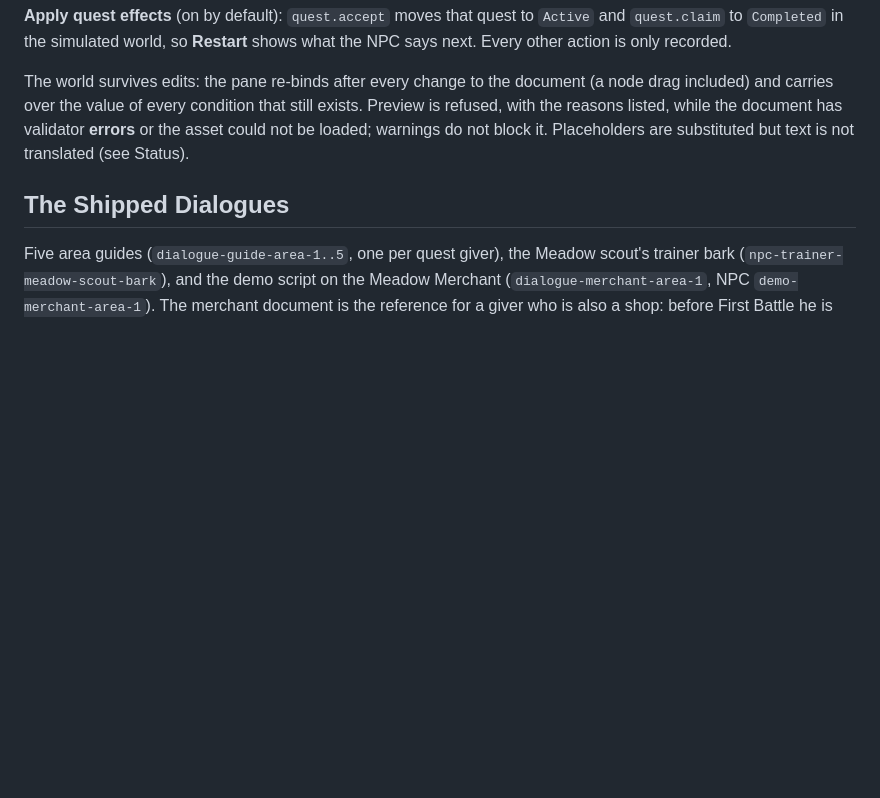
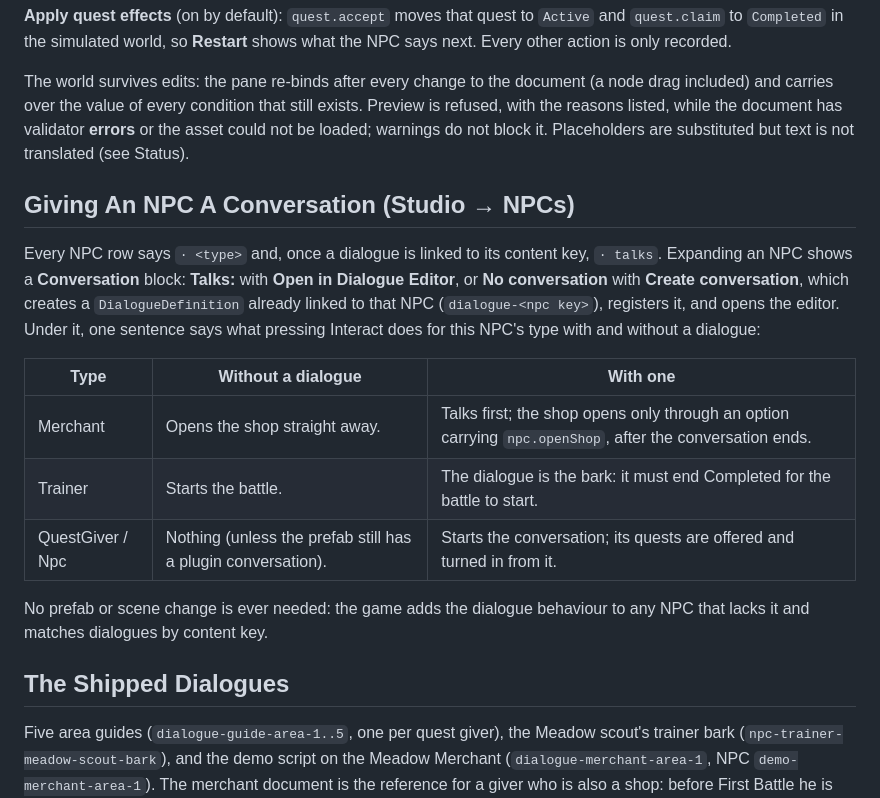
Before and after one commit to CrystallineRift/cr-docs, a Markdown page: docs/unity/32-dialogue-authoring.md, the part around the change. GitHub-like rendering; blank space fills up the shorter version.

Commit message:
docs(dialogue): the Studio's NPC Conversation block
Co-Authored-By: Claude Fable 5.1 <noreply@anthropic.com>
Claude-Session: https://claude.ai/code/session_01Kc1cTqCvNRqauxH9sor9FQ

```diff
--- a/docs/unity/32-dialogue-authoring.md
+++ b/docs/unity/32-dialogue-authoring.md
@@ -302,6 +302,23 @@ included) and carries over the value of every condition that still exists. Previ
 the reasons listed, while the document has validator **errors** or the asset could not be loaded;
 warnings do not block it. Placeholders are substituted but text is not translated (see Status).
 
+## Giving An NPC A Conversation (Studio → NPCs)
+
+Every NPC row says `· <type>` and, once a dialogue is linked to its content key, `· talks`. Expanding
+an NPC shows a **Conversation** block: **Talks: <name>** with **Open in Dialogue Editor**, or
+**No conversation** with **Create conversation**, which creates a `DialogueDefinition` already
+linked to that NPC (`dialogue-<npc key>`), registers it, and opens the editor. Under it, one
+sentence says what pressing Interact does for this NPC's type with and without a dialogue:
+
+| Type | Without a dialogue | With one |
+|---|---|---|
+| Merchant | Opens the shop straight away. | Talks first; the shop opens only through an option carrying `npc.openShop`, after the conversation ends. |
+| Trainer | Starts the battle. | The dialogue is the bark: it must end Completed for the battle to start. |
+| QuestGiver / Npc | Nothing (unless the prefab still has a plugin conversation). | Starts the conversation; its quests are offered and turned in from it. |
+
+No prefab or scene change is ever needed: the game adds the dialogue behaviour to any NPC that lacks
+it and matches dialogues by content key.
+
 ## The Shipped Dialogues
 
 Five area guides (`dialogue-guide-area-1..5`, one per quest giver), the Meadow scout's trainer bark
```
